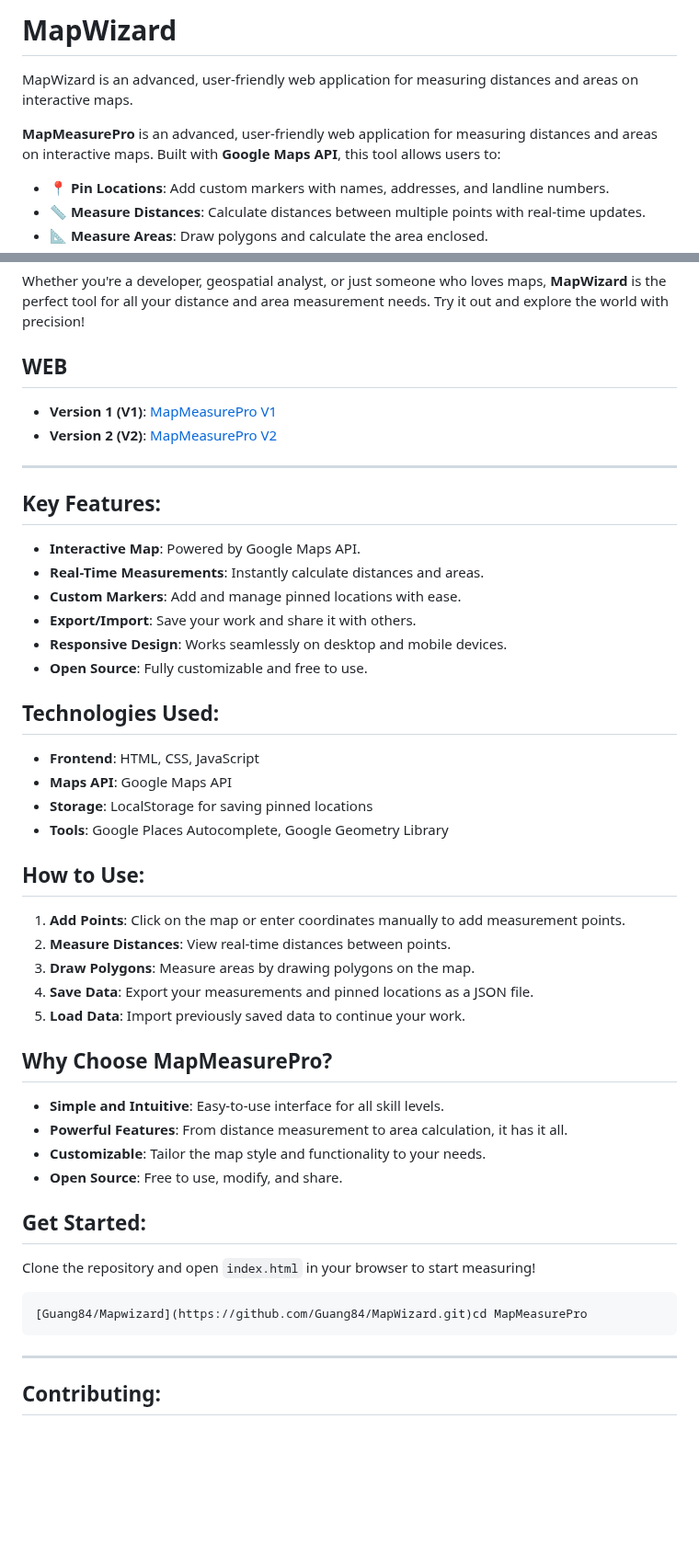
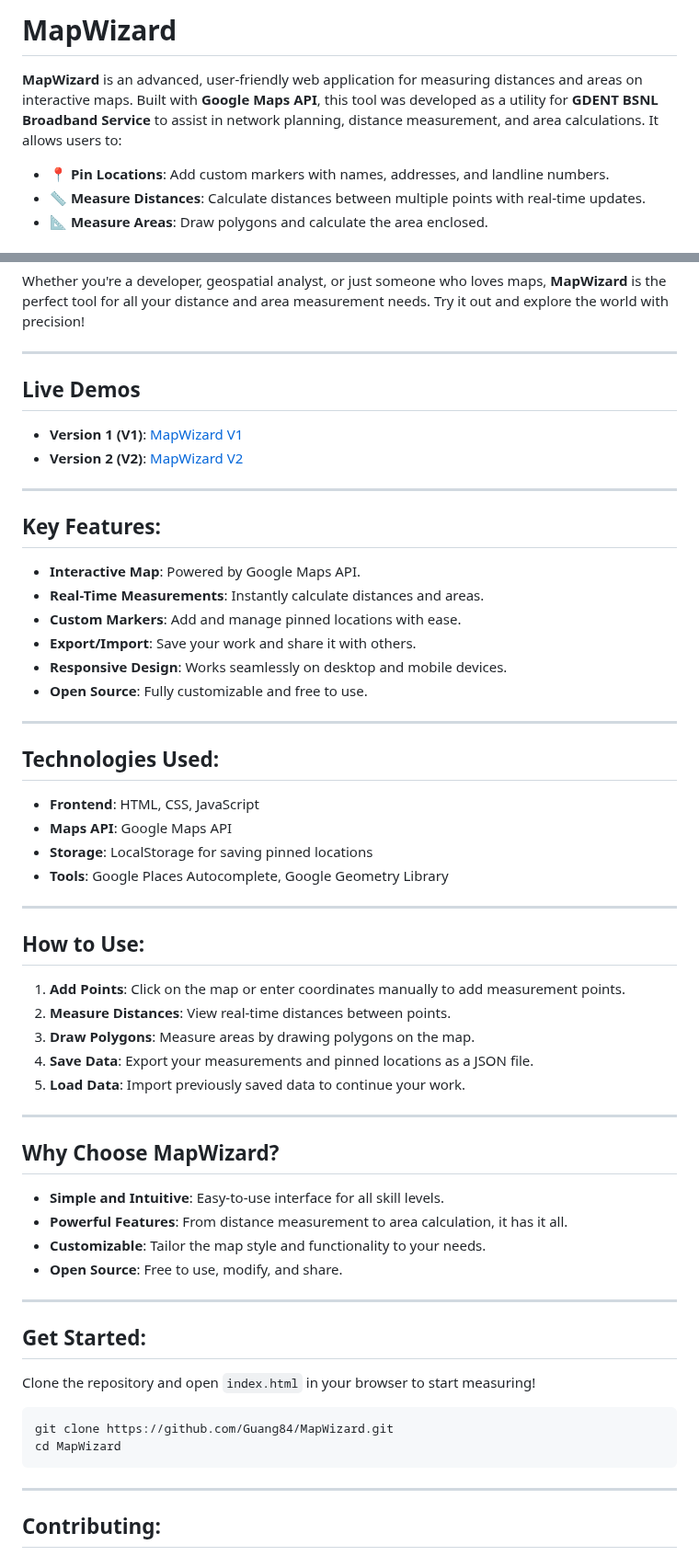
Before and after one commit to Guang84/MapWizard, a Markdown page: README.md, 2 parts joined by grey strips. Shown at 92% size. Drawn GitHub-style; blank space fills up the shorter version.

````diff
--- a/README.md
+++ b/README.md
@@ -1,7 +1,6 @@
-# MapWizard
-MapWizard is an advanced, user-friendly web application for measuring distances and areas on interactive maps.
+# **MapWizard**
 
-**MapMeasurePro** is an advanced, user-friendly web application for measuring distances and areas on interactive maps. Built with **Google Maps API**, this tool allows users to:
+**MapWizard** is an advanced, user-friendly web application for measuring distances and areas on interactive maps. Built with **Google Maps API**, this tool was developed as a utility for **GDENT BSNL Broadband Service** to assist in network planning, distance measurement, and area calculations. It allows users to:
 
 - 📍 **Pin Locations**: Add custom markers with names, addresses, and landline numbers.
 - 📏 **Measure Distances**: Calculate distances between multiple points with real-time updates.
@@ -14,10 +13,12 @@ MapWizard is an advanced, user-friendly web application for measuring distances
 
 Whether you're a developer, geospatial analyst, or just someone who loves maps, **MapWizard** is the perfect tool for all your distance and area measurement needs. Try it out and explore the world with precision!
 
-## **WEB**
+---
 
-- **Version 1 (V1)**: [MapMeasurePro V1](https://guang84.github.io/MapWizard/AMM_V1/index.html)
-- **Version 2 (V2)**: [MapMeasurePro V2](https://guang84.github.io/MapWizard/AMM_V2/index.html)
+## **Live Demos**
+
+- **Version 1 (V1)**: [MapWizard V1](https://guang84.github.io/MapWizard/AMM_V1/index.html)
+- **Version 2 (V2)**: [MapWizard V2](https://guang84.github.io/MapWizard/AMM_V2/index.html)
 
 ---
 
@@ -29,11 +30,15 @@ Whether you're a developer, geospatial analyst, or just someone who loves maps,
 - **Responsive Design**: Works seamlessly on desktop and mobile devices.
 - **Open Source**: Fully customizable and free to use.
 
+---
+
 ## **Technologies Used**:
 - **Frontend**: HTML, CSS, JavaScript
 - **Maps API**: Google Maps API
 - **Storage**: LocalStorage for saving pinned locations
 - **Tools**: Google Places Autocomplete, Google Geometry Library
+
+---
 
 ## **How to Use**:
 1. **Add Points**: Click on the map or enter coordinates manually to add measurement points.
@@ -42,18 +47,22 @@ Whether you're a developer, geospatial analyst, or just someone who loves maps,
 4. **Save Data**: Export your measurements and pinned locations as a JSON file.
 5. **Load Data**: Import previously saved data to continue your work.
 
-## **Why Choose MapMeasurePro?**
+---
+
+## **Why Choose MapWizard?**
 - **Simple and Intuitive**: Easy-to-use interface for all skill levels.
 - **Powerful Features**: From distance measurement to area calculation, it has it all.
 - **Customizable**: Tailor the map style and functionality to your needs.
 - **Open Source**: Free to use, modify, and share.
 
+---
 
 ## **Get Started**:
 Clone the repository and open `index.html` in your browser to start measuring!
 
 ```bash
-[Guang84/Mapwizard](https://github.com/Guang84/MapWizard.git)cd MapMeasurePro
+git clone https://github.com/Guang84/MapWizard.git
+cd MapWizard
 ```
 
 ---
````
Also changed, not shown: other parts of README.md (+12 -2 lines).
